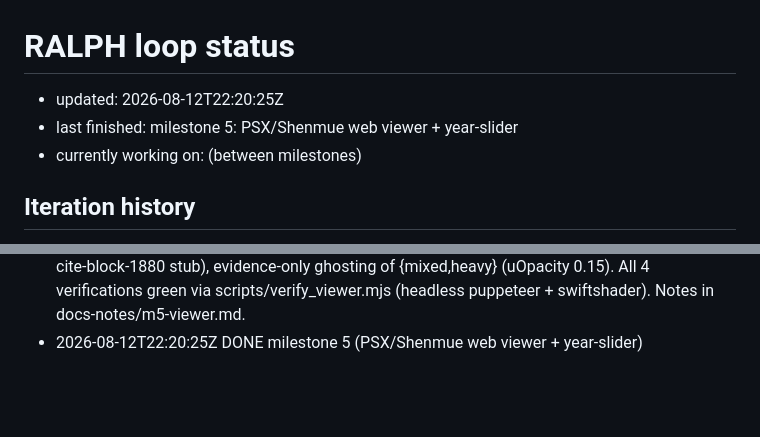
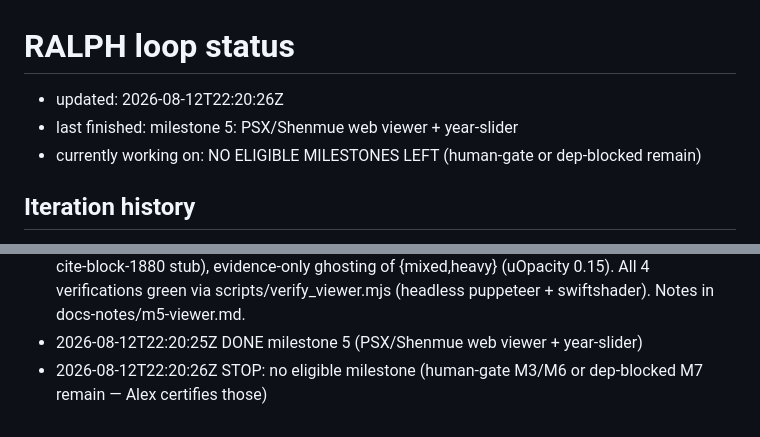
Before and after one commit to TheApexWu/VILLE, a Markdown page: RALPH.md, 2 parts joined by grey strips. GitHub-like rendering; blank space fills up the shorter version.

Commit message:
ralph: all milestones complete

```diff
--- a/RALPH.md
+++ b/RALPH.md
@@ -1,8 +1,8 @@
 # RALPH loop status
 
-- updated: 2026-08-12T22:20:25Z
+- updated: 2026-08-12T22:20:26Z
 - last finished: milestone 5: PSX/Shenmue web viewer + year-slider
-- currently working on: (between milestones)
+- currently working on: NO ELIGIBLE MILESTONES LEFT (human-gate or dep-blocked remain)
 
 ## Iteration history
 - 2026-08-12T14:03:17Z START iteration 1 -> milestone 0 (Repo scaffold + preflight), attempt 1
@@ -31,3 +31,4 @@
 - 2026-08-12T22:11:48Z START iteration 4 -> milestone 5 (PSX/Shenmue web viewer + year-slider), attempt 1
 - 2026-08-12T23:30:00Z DONE milestone 5 — viewer/ (Vite + TS + three.js) shipped: PSX shader pack (vertex lighting + Bayer dither + fog + scanlines + magenta fabulation tint), cityPack loader with placeholder geometry fallback, year-slider swapping two epochs (M2 pack + new ile-de-la-cite-block-1880 stub), evidence-only ghosting of {mixed,heavy} (uOpacity 0.15). All 4 verifications green via scripts/verify_viewer.mjs (headless puppeteer + swiftshader). Notes in docs-notes/m5-viewer.md.
 - 2026-08-12T22:20:25Z DONE milestone 5 (PSX/Shenmue web viewer + year-slider)
+- 2026-08-12T22:20:26Z STOP: no eligible milestone (human-gate M3/M6 or dep-blocked M7 remain — Alex certifies those)
```
